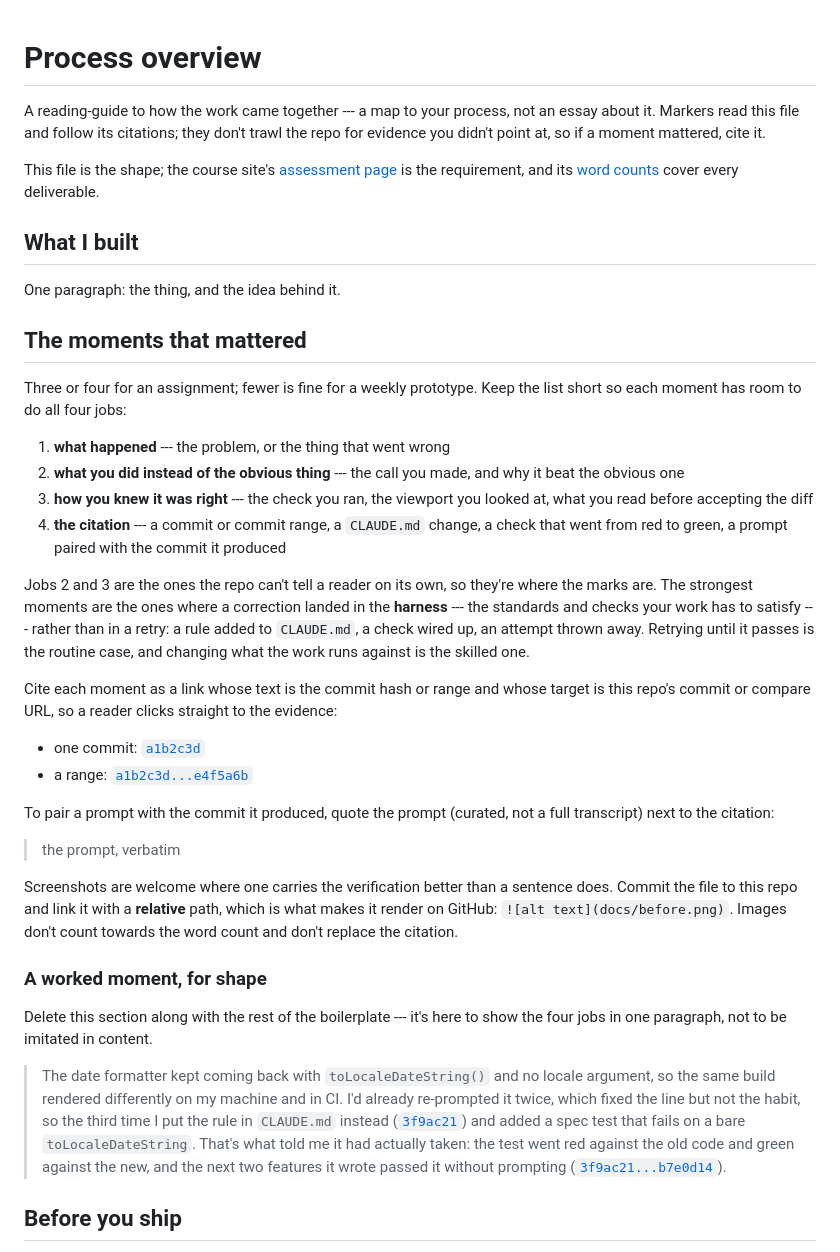
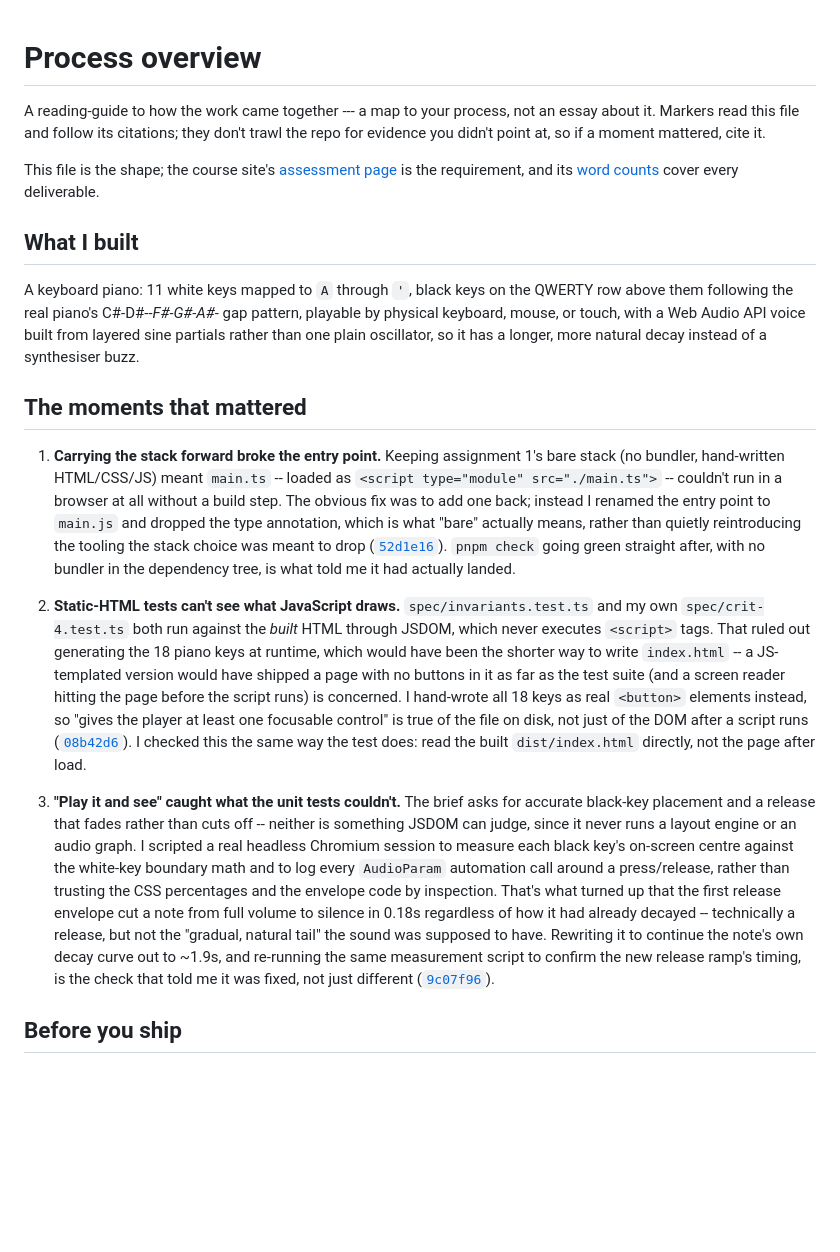
Before and after one commit to comp4020-agentic-coding-studio/comp4020-crit4-mayRhee218, a Markdown page: PROCESS.md, the part around the change. GitHub-like rendering; blank space fills up the shorter version.

Commit message:
process: write PROCESS.md and the crit-4 reflection

```diff
--- a/PROCESS.md
+++ b/PROCESS.md
@@ -1,8 +1,4 @@
 # Process overview
-
-<!-- TEMPLATE: this file is a shape to fill in, not a form. Replace everything
-     in it with your own overview, and delete this comment — `pnpm
-     check:evidence` will remind you if it's still here. -->
 
 A reading-guide to how the work came together --- a map to your process, not an
 essay about it. Markers read this file and follow its citations; they don't
@@ -17,60 +13,54 @@ cover every deliverable.
 
 ## What I built
 
-One paragraph: the thing, and the idea behind it.
+A keyboard piano: 11 white keys mapped to `A` through `'`, black keys on the
+QWERTY row above them following the real piano's C#-D#-_-F#-G#-A#-_ gap
+pattern, playable by physical keyboard, mouse, or touch, with a Web Audio API
+voice built from layered sine partials rather than one plain oscillator, so it
+has a longer, more natural decay instead of a synthesiser buzz.
 
 ## The moments that mattered
 
-Three or four for an assignment; fewer is fine for a weekly prototype. Keep the
-list short so each moment has room to do all four jobs:
+1. **Carrying the stack forward broke the entry point.** Keeping assignment
+   1's bare stack (no bundler, hand-written HTML/CSS/JS) meant `main.ts` --
+   loaded as `<script type="module" src="./main.ts">` -- couldn't run in a
+   browser at all without a build step. The obvious fix was to add one back;
+   instead I renamed the entry point to `main.js` and dropped the type
+   annotation, which is what "bare" actually means, rather than quietly
+   reintroducing the tooling the stack choice was meant to drop
+   ([`52d1e16`](https://github.com/comp4020-agentic-coding-studio/comp4020-crit4-mayRhee218/commit/52d1e165a88d813aa1ed1ab589990ae223a4e81e)).
+   `pnpm check` going green straight after, with no bundler in the dependency
+   tree, is what told me it had actually landed.
 
-1. **what happened** --- the problem, or the thing that went wrong
-2. **what you did instead of the obvious thing** --- the call you made, and why
-   it beat the obvious one
-3. **how you knew it was right** --- the check you ran, the viewport you looked
-   at, what you read before accepting the diff
-4. **the citation** --- a commit or commit range, a `CLAUDE.md` change, a check
-   that went from red to green, a prompt paired with the commit it produced
+2. **Static-HTML tests can't see what JavaScript draws.** `spec/invariants.test.ts`
+   and my own `spec/crit-4.test.ts` both run against the *built* HTML through
+   JSDOM, which never executes `<script>` tags. That ruled out generating the
+   18 piano keys at runtime, which would have been the shorter way to write
+   `index.html` -- a JS-templated version would have shipped a page with no
+   buttons in it as far as the test suite (and a screen reader hitting the
+   page before the script runs) is concerned. I hand-wrote all 18 keys as
+   real `<button>` elements instead, so "gives the player at least one
+   focusable control" is true of the file on disk, not just of the DOM after
+   a script runs
+   ([`08b42d6`](https://github.com/comp4020-agentic-coding-studio/comp4020-crit4-mayRhee218/commit/08b42d639ad020301cd285611cb3fc9c440d70a8)).
+   I checked this the same way the test does: read the built `dist/index.html`
+   directly, not the page after load.
 
-Jobs 2 and 3 are the ones the repo can't tell a reader on its own, so they're
-where the marks are. The strongest moments are the ones where a correction
-landed in the **harness** --- the standards and checks your work has to satisfy
---- rather than in a retry: a rule added to `CLAUDE.md`, a check wired up, an
-attempt thrown away. Retrying until it passes is the routine case, and changing
-what the work runs against is the skilled one.
-
-Cite each moment as a link whose text is the commit hash or range and whose
-target is this repo's commit or compare URL, so a reader clicks straight to the
-evidence:
-
-- one commit: [`a1b2c3d`](https://github.com/YOUR-ORG/YOUR-REPO/commit/a1b2c3d)
-- a range:
-  [`a1b2c3d...e4f5a6b`](https://github.com/YOUR-ORG/YOUR-REPO/compare/a1b2c3d...e4f5a6b)
-
-To pair a prompt with the commit it produced, quote the prompt (curated, not a
-full transcript) next to the citation:
-
-> the prompt, verbatim
-
-Screenshots are welcome where one carries the verification better than a
-sentence does. Commit the file to this repo and link it with a **relative**
-path, which is what makes it render on GitHub: `![alt text](docs/before.png)`.
-Images don't count towards the word count and don't replace the citation.
-
-### A worked moment, for shape
-
-Delete this section along with the rest of the boilerplate --- it's here to show
-the four jobs in one paragraph, not to be imitated in content.
-
-> The date formatter kept coming back with `toLocaleDateString()` and no locale
-> argument, so the same build rendered differently on my machine and in CI. I'd
-> already re-prompted it twice, which fixed the line but not the habit, so the
-> third time I put the rule in `CLAUDE.md` instead
-> ([`3f9ac21`](https://github.com/YOUR-ORG/YOUR-REPO/commit/3f9ac21)) and added
-> a spec test that fails on a bare `toLocaleDateString`. That's what told me it
-> had actually taken: the test went red against the old code and green against
-> the new, and the next two features it wrote passed it without prompting
-> ([`3f9ac21...b7e0d14`](https://github.com/YOUR-ORG/YOUR-REPO/compare/3f9ac21...b7e0d14)).
+3. **"Play it and see" caught what the unit tests couldn't.** The brief asks
+   for accurate black-key placement and a release that fades rather than
+   cuts off -- neither is something JSDOM can judge, since it never runs a
+   layout engine or an audio graph. I scripted a real headless Chromium
+   session to measure each black key's on-screen centre against the white-key
+   boundary math and to log every `AudioParam` automation call around a
+   press/release, rather than trusting the CSS percentages and the envelope
+   code by inspection. That's what turned up that the first release envelope
+   cut a note from full volume to silence in 0.18s regardless of how it had
+   already decayed -- technically a release, but not the "gradual, natural
+   tail" the sound was supposed to have. Rewriting it to continue the note's
+   own decay curve out to ~1.9s, and re-running the same measurement script
+   to confirm the new release ramp's timing, is the check that told me it
+   was fixed, not just different
+   ([`9c07f96`](https://github.com/comp4020-agentic-coding-studio/comp4020-crit4-mayRhee218/commit/9c07f96cf34317561612d15ea1ed278ebf5e4cd1)).
 
 ## Before you ship
 
```
Also changed, not shown: reflections/crit-4.md (added, +27 -0 lines).
